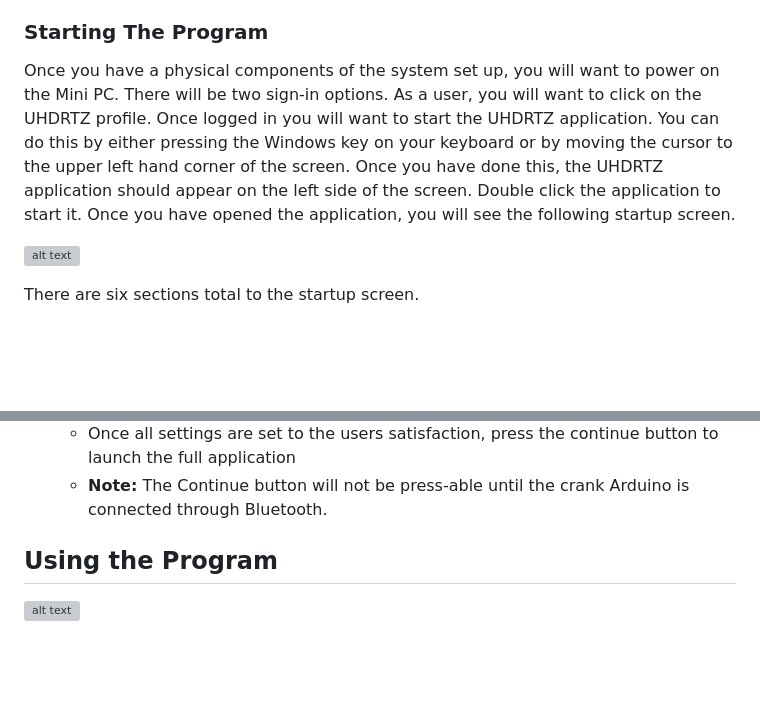
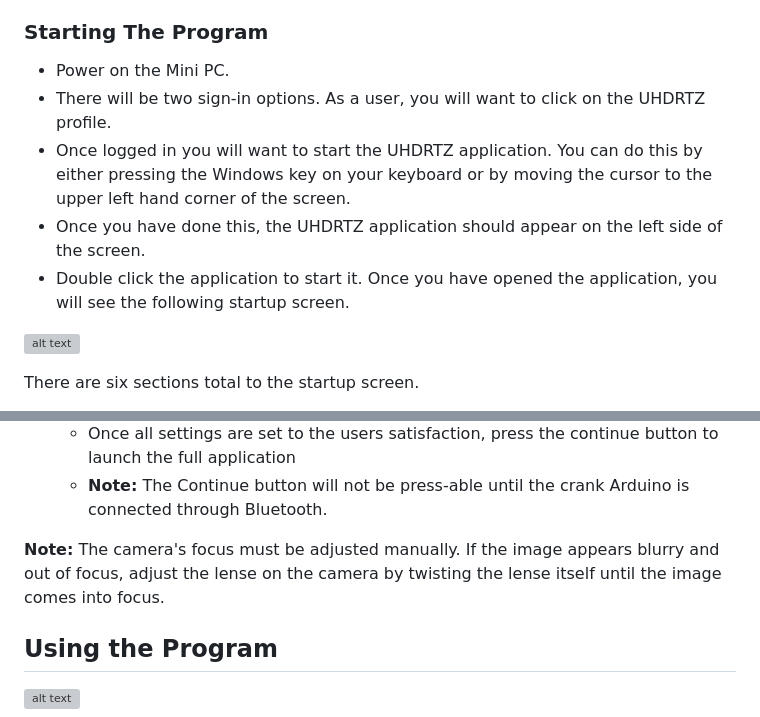
Before and after one commit to MickHarrigan/uhdrtz-rust, a Markdown page: docs/sdd/sdd.md, 2 parts joined by grey strips. GitHub-like rendering; blank space fills up the shorter version; grey boxes are pictures that could not be loaded.

Commit message:
fixed some operations scenarios section

```diff
--- a/docs/sdd/sdd.md
+++ b/docs/sdd/sdd.md
@@ -125,7 +125,11 @@ This section will cover the setup of the physical system. The installation of th
 
 ### Starting The Program
 
-Once you have a physical components of the system set up, you will want to power on the Mini PC. There will be two sign-in options. As a user, you will want to click on the UHDRTZ profile. Once logged in you will want to start the UHDRTZ application. You can do this by either pressing the Windows key on your keyboard or by moving the cursor to the upper left hand corner of the screen. Once you have done this, the UHDRTZ application should appear on the left side of the screen. Double click the application to start it. Once you have opened the application, you will see the following startup screen.
+- Power on the Mini PC.
+- There will be two sign-in options. As a user, you will want to click on the UHDRTZ profile.
+- Once logged in you will want to start the UHDRTZ application. You can do this by either pressing the Windows key on your keyboard or by moving the cursor to the upper left hand corner of the screen.
+- Once you have done this, the UHDRTZ application should appear on the left side of the screen.
+- Double click the application to start it. Once you have opened the application, you will see the following startup screen.
 
 ![alt text](https://github.com/clostoski/uhdrtz-images/blob/main/Startup_screen.png?raw=true)
 
@@ -150,6 +154,8 @@ There are six sections total to the startup screen.
 5. Continue
     - Once all settings are set to the users satisfaction, press the continue button to launch the full application
     - **Note:** The Continue button will not be press-able until the crank Arduino is connected through Bluetooth.
+
+**Note:** The camera's focus must be adjusted manually. If the image appears blurry and out of focus, adjust the lense on the camera by twisting the lense itself until the image comes into focus.
 
 ## Using the Program
 
```
